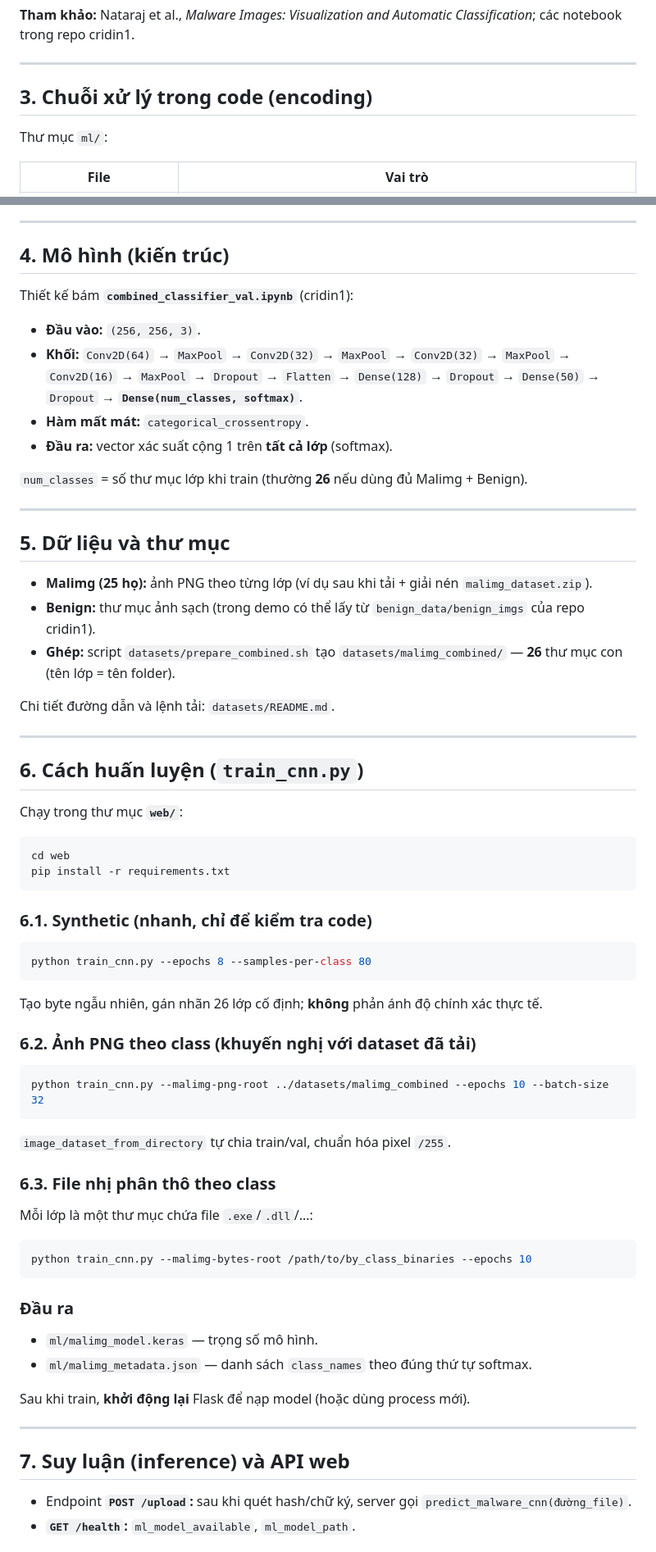
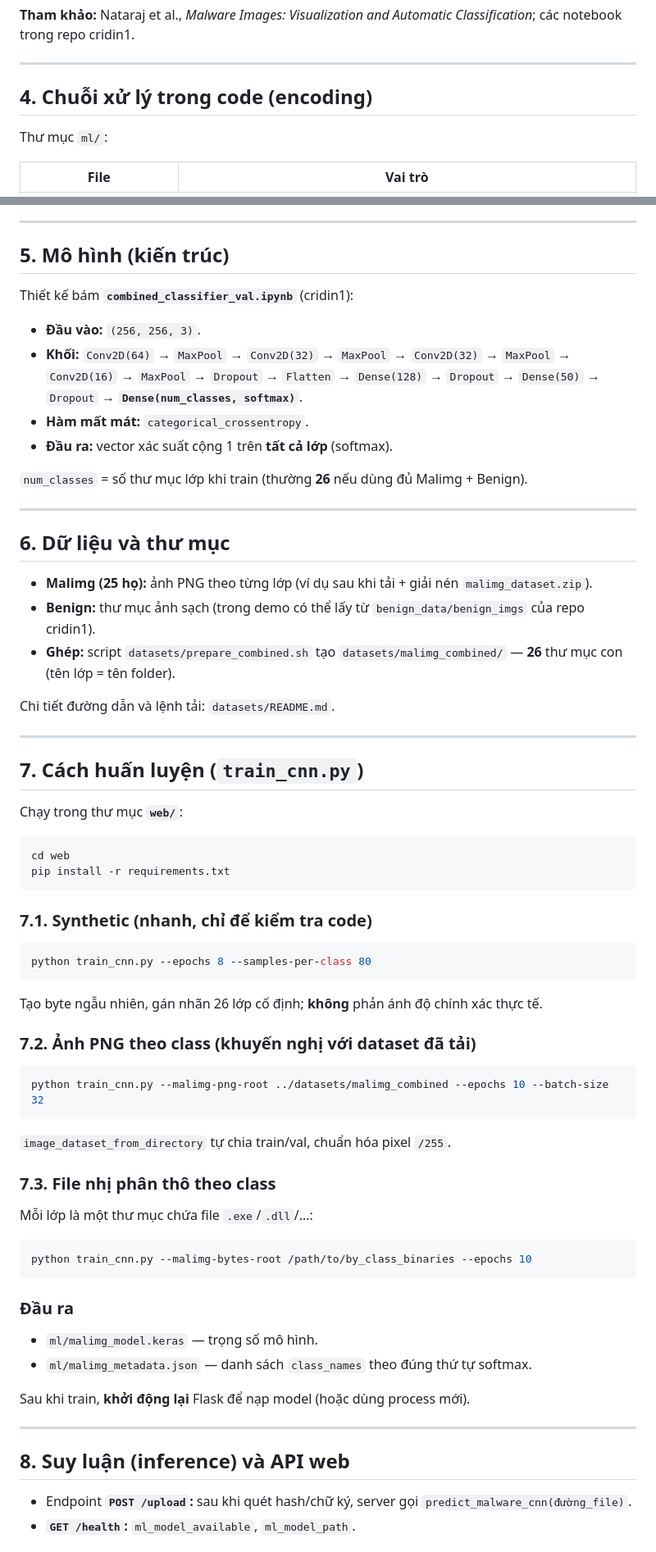
Before and after one commit to MTAZero/virus-scanner-web-demo, a Markdown page: web/readme-ml.md, 2 parts joined by grey strips. Shown at 82% size. GitHub-like rendering.

````diff
--- a/web/readme-ml.md
+++ b/web/readme-ml.md
@@ -25,7 +67,7 @@ Sau bước Malimg, ảnh được **resize** (trong demo: **256×256**) và đ
 
 ---
 
-## 3. Chuỗi xử lý trong code (encoding)
+## 4. Chuỗi xử lý trong code (encoding)
 
 Thư mục `ml/`:
 
@@ -41,7 +83,7 @@ Thư mục `ml/`:
 
 ---
 
-## 4. Mô hình (kiến trúc)
+## 5. Mô hình (kiến trúc)
 
 Thiết kế bám **`combined_classifier_val.ipynb`** (cridin1):
 
@@ -54,7 +96,7 @@ Thiết kế bám **`combined_classifier_val.ipynb`** (cridin1):
 
 ---
 
-## 5. Dữ liệu và thư mục
+## 6. Dữ liệu và thư mục
 
 - **Malimg (25 họ):** ảnh PNG theo từng lớp (ví dụ sau khi tải + giải nén `malimg_dataset.zip`).
 - **Benign:** thư mục ảnh sạch (trong demo có thể lấy từ `benign_data/benign_imgs` của repo cridin1).
@@ -64,7 +106,7 @@ Chi tiết đường dẫn và lệnh tải: `datasets/README.md`.
 
 ---
 
-## 6. Cách huấn luyện (`train_cnn.py`)
+## 7. Cách huấn luyện (`train_cnn.py`)
 
 Chạy trong thư mục **`web/`**:
 
@@ -73,7 +115,7 @@ cd web
 pip install -r requirements.txt
 ```
 
-### 6.1. Synthetic (nhanh, chỉ để kiểm tra code)
+### 7.1. Synthetic (nhanh, chỉ để kiểm tra code)
 
 ```bash
 python train_cnn.py --epochs 8 --samples-per-class 80
@@ -81,7 +123,7 @@ python train_cnn.py --epochs 8 --samples-per-class 80
 
 Tạo byte ngẫu nhiên, gán nhãn 26 lớp cố định; **không** phản ánh độ chính xác thực tế.
 
-### 6.2. Ảnh PNG theo class (khuyến nghị với dataset đã tải)
+### 7.2. Ảnh PNG theo class (khuyến nghị với dataset đã tải)
 
 ```bash
 python train_cnn.py --malimg-png-root ../datasets/malimg_combined --epochs 10 --batch-size 32
@@ -89,7 +131,7 @@ python train_cnn.py --malimg-png-root ../datasets/malimg_combined --epochs 10 --
 
 `image_dataset_from_directory` tự chia train/val, chuẩn hóa pixel `/255`.
 
-### 6.3. File nhị phân thô theo class
+### 7.3. File nhị phân thô theo class
 
 Mỗi lớp là một thư mục chứa file `.exe`/`.dll`/…:
 
@@ -106,7 +148,7 @@ Sau khi train, **khởi động lại** Flask để nạp model (hoặc dùng pr
 
 ---
 
-## 7. Suy luận (inference) và API web
+## 8. Suy luận (inference) và API web
 
 - Endpoint **`POST /upload`:** sau khi quét hash/chữ ký, server gọi `predict_malware_cnn(đường_file)`.
 - **`GET /health`:** `ml_model_available`, `ml_model_path`.
````
Also changed, not shown: other parts of web/readme-ml.md (+46 -4 lines).
